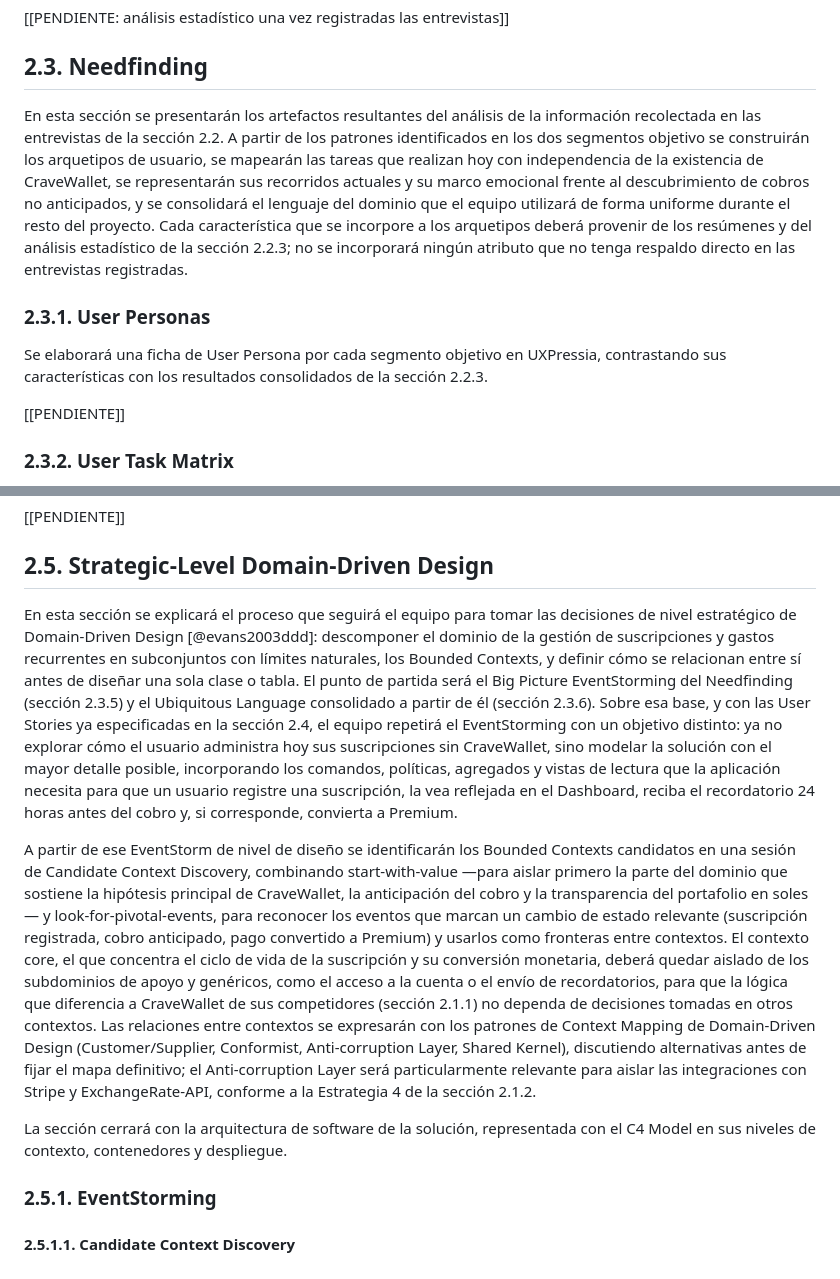
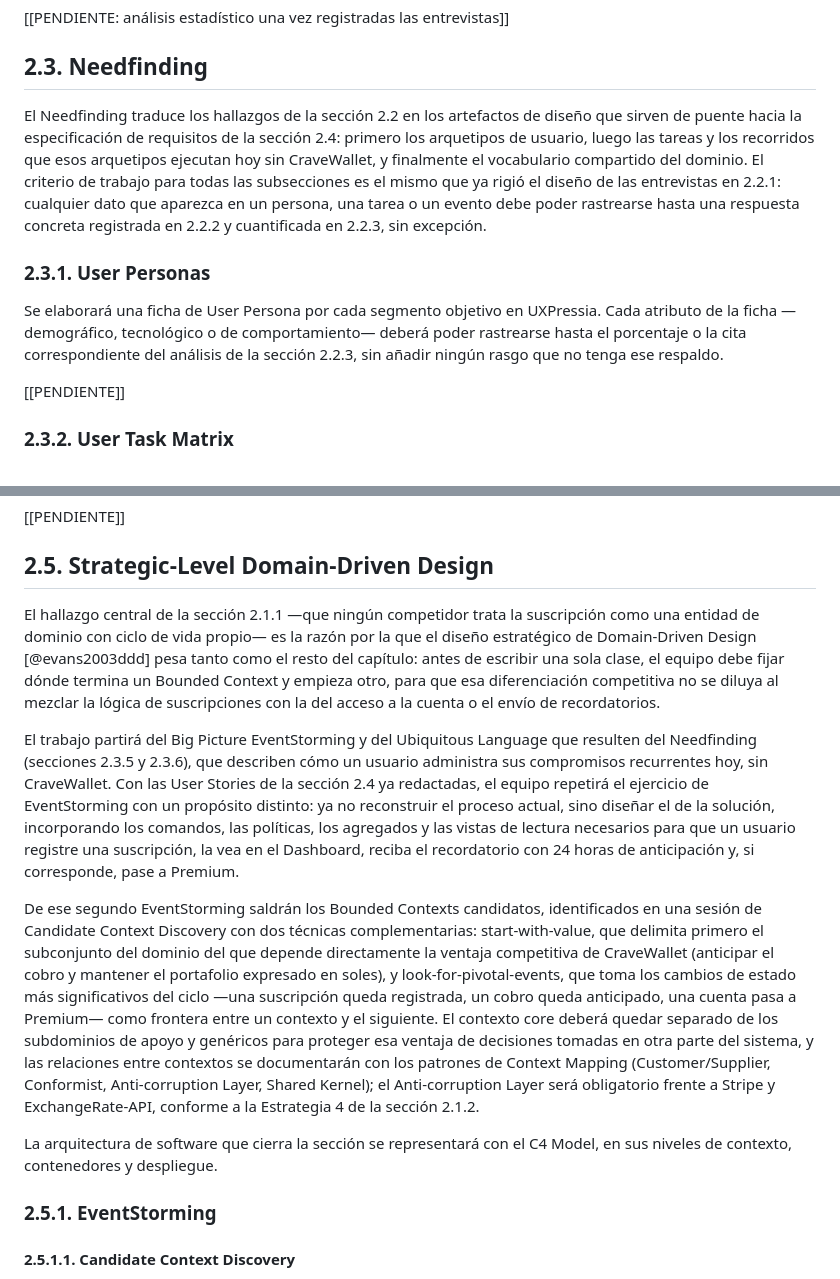
Before and after one commit to 1ACC0238-2620-4950-Gastify-CraveWallet/CraveWallet-Report, a Markdown page: docs/chapter_2.md, 2 parts joined by grey strips. Rendered like a GitHub page.

```diff
--- a/docs/chapter_2.md
+++ b/docs/chapter_2.md
@@ -386,11 +386,11 @@ El análisis se realizará por segmento objetivo, a partir de los resúmenes de
 
 ## 2.3. Needfinding
 
-En esta sección se presentarán los artefactos resultantes del análisis de la información recolectada en las entrevistas de la sección 2.2. A partir de los patrones identificados en los dos segmentos objetivo se construirán los arquetipos de usuario, se mapearán las tareas que realizan hoy con independencia de la existencia de CraveWallet, se representarán sus recorridos actuales y su marco emocional frente al descubrimiento de cobros no anticipados, y se consolidará el lenguaje del dominio que el equipo utilizará de forma uniforme durante el resto del proyecto. Cada característica que se incorpore a los arquetipos deberá provenir de los resúmenes y del análisis estadístico de la sección 2.2.3; no se incorporará ningún atributo que no tenga respaldo directo en las entrevistas registradas.
+El Needfinding traduce los hallazgos de la sección 2.2 en los artefactos de diseño que sirven de puente hacia la especificación de requisitos de la sección 2.4: primero los arquetipos de usuario, luego las tareas y los recorridos que esos arquetipos ejecutan hoy sin CraveWallet, y finalmente el vocabulario compartido del dominio. El criterio de trabajo para todas las subsecciones es el mismo que ya rigió el diseño de las entrevistas en 2.2.1: cualquier dato que aparezca en un persona, una tarea o un evento debe poder rastrearse hasta una respuesta concreta registrada en 2.2.2 y cuantificada en 2.2.3, sin excepción.
 
 ### 2.3.1. User Personas
 
-Se elaborará una ficha de User Persona por cada segmento objetivo en UXPressia, contrastando sus características con los resultados consolidados de la sección 2.2.3.
+Se elaborará una ficha de User Persona por cada segmento objetivo en UXPressia. Cada atributo de la ficha —demográfico, tecnológico o de comportamiento— deberá poder rastrearse hasta el porcentaje o la cita correspondiente del análisis de la sección 2.2.3, sin añadir ningún rasgo que no tenga ese respaldo.
 
 [[PENDIENTE]]
 
@@ -457,11 +457,13 @@ El backlog consolidará las historias de la sección 2.4.1 con su estimación de
 
 ## 2.5. Strategic-Level Domain-Driven Design
 
-En esta sección se explicará el proceso que seguirá el equipo para tomar las decisiones de nivel estratégico de Domain-Driven Design [@evans2003ddd]: descomponer el dominio de la gestión de suscripciones y gastos recurrentes en subconjuntos con límites naturales, los Bounded Contexts, y definir cómo se relacionan entre sí antes de diseñar una sola clase o tabla. El punto de partida será el Big Picture EventStorming del Needfinding (sección 2.3.5) y el Ubiquitous Language consolidado a partir de él (sección 2.3.6). Sobre esa base, y con las User Stories ya especificadas en la sección 2.4, el equipo repetirá el EventStorming con un objetivo distinto: ya no explorar cómo el usuario administra hoy sus suscripciones sin CraveWallet, sino modelar la solución con el mayor detalle posible, incorporando los comandos, políticas, agregados y vistas de lectura que la aplicación necesita para que un usuario registre una suscripción, la vea reflejada en el Dashboard, reciba el recordatorio 24 horas antes del cobro y, si corresponde, convierta a Premium.
+El hallazgo central de la sección 2.1.1 —que ningún competidor trata la suscripción como una entidad de dominio con ciclo de vida propio— es la razón por la que el diseño estratégico de Domain-Driven Design [@evans2003ddd] pesa tanto como el resto del capítulo: antes de escribir una sola clase, el equipo debe fijar dónde termina un Bounded Context y empieza otro, para que esa diferenciación competitiva no se diluya al mezclar la lógica de suscripciones con la del acceso a la cuenta o el envío de recordatorios.
 
-A partir de ese EventStorm de nivel de diseño se identificarán los Bounded Contexts candidatos en una sesión de Candidate Context Discovery, combinando start-with-value —para aislar primero la parte del dominio que sostiene la hipótesis principal de CraveWallet, la anticipación del cobro y la transparencia del portafolio en soles— y look-for-pivotal-events, para reconocer los eventos que marcan un cambio de estado relevante (suscripción registrada, cobro anticipado, pago convertido a Premium) y usarlos como fronteras entre contextos. El contexto core, el que concentra el ciclo de vida de la suscripción y su conversión monetaria, deberá quedar aislado de los subdominios de apoyo y genéricos, como el acceso a la cuenta o el envío de recordatorios, para que la lógica que diferencia a CraveWallet de sus competidores (sección 2.1.1) no dependa de decisiones tomadas en otros contextos. Las relaciones entre contextos se expresarán con los patrones de Context Mapping de Domain-Driven Design (Customer/Supplier, Conformist, Anti-corruption Layer, Shared Kernel), discutiendo alternativas antes de fijar el mapa definitivo; el Anti-corruption Layer será particularmente relevante para aislar las integraciones con Stripe y ExchangeRate-API, conforme a la Estrategia 4 de la sección 2.1.2.
+El trabajo partirá del Big Picture EventStorming y del Ubiquitous Language que resulten del Needfinding (secciones 2.3.5 y 2.3.6), que describen cómo un usuario administra sus compromisos recurrentes hoy, sin CraveWallet. Con las User Stories de la sección 2.4 ya redactadas, el equipo repetirá el ejercicio de EventStorming con un propósito distinto: ya no reconstruir el proceso actual, sino diseñar el de la solución, incorporando los comandos, las políticas, los agregados y las vistas de lectura necesarios para que un usuario registre una suscripción, la vea en el Dashboard, reciba el recordatorio con 24 horas de anticipación y, si corresponde, pase a Premium.
 
-La sección cerrará con la arquitectura de software de la solución, representada con el C4 Model en sus niveles de contexto, contenedores y despliegue.
+De ese segundo EventStorming saldrán los Bounded Contexts candidatos, identificados en una sesión de Candidate Context Discovery con dos técnicas complementarias: start-with-value, que delimita primero el subconjunto del dominio del que depende directamente la ventaja competitiva de CraveWallet (anticipar el cobro y mantener el portafolio expresado en soles), y look-for-pivotal-events, que toma los cambios de estado más significativos del ciclo —una suscripción queda registrada, un cobro queda anticipado, una cuenta pasa a Premium— como frontera entre un contexto y el siguiente. El contexto core deberá quedar separado de los subdominios de apoyo y genéricos para proteger esa ventaja de decisiones tomadas en otra parte del sistema, y las relaciones entre contextos se documentarán con los patrones de Context Mapping (Customer/Supplier, Conformist, Anti-corruption Layer, Shared Kernel); el Anti-corruption Layer será obligatorio frente a Stripe y ExchangeRate-API, conforme a la Estrategia 4 de la sección 2.1.2.
+
+La arquitectura de software que cierra la sección se representará con el C4 Model, en sus niveles de contexto, contenedores y despliegue.
 
 ### 2.5.1. EventStorming
 
```
Also changed, not shown: other parts of docs/chapter_2.md (+7 -7 lines).
